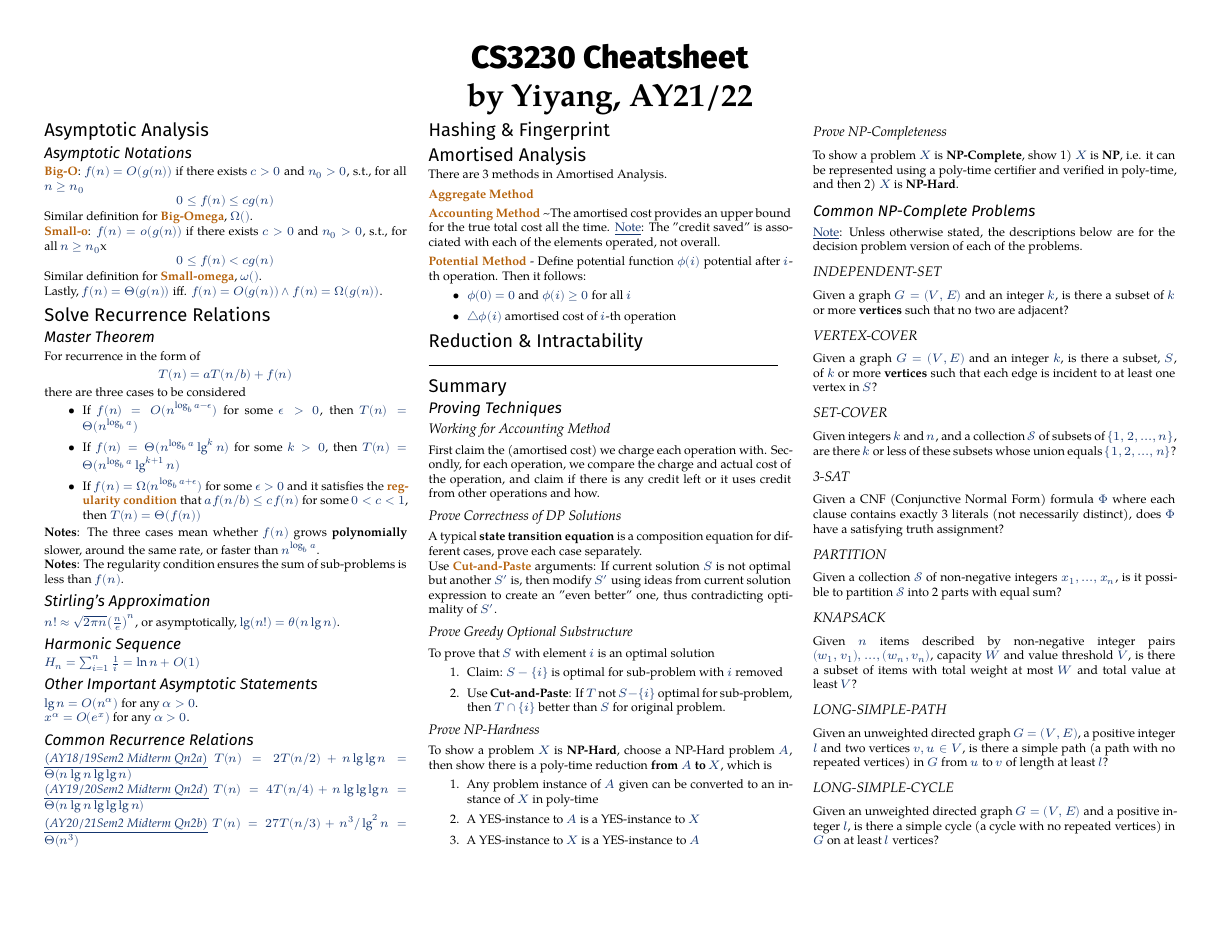
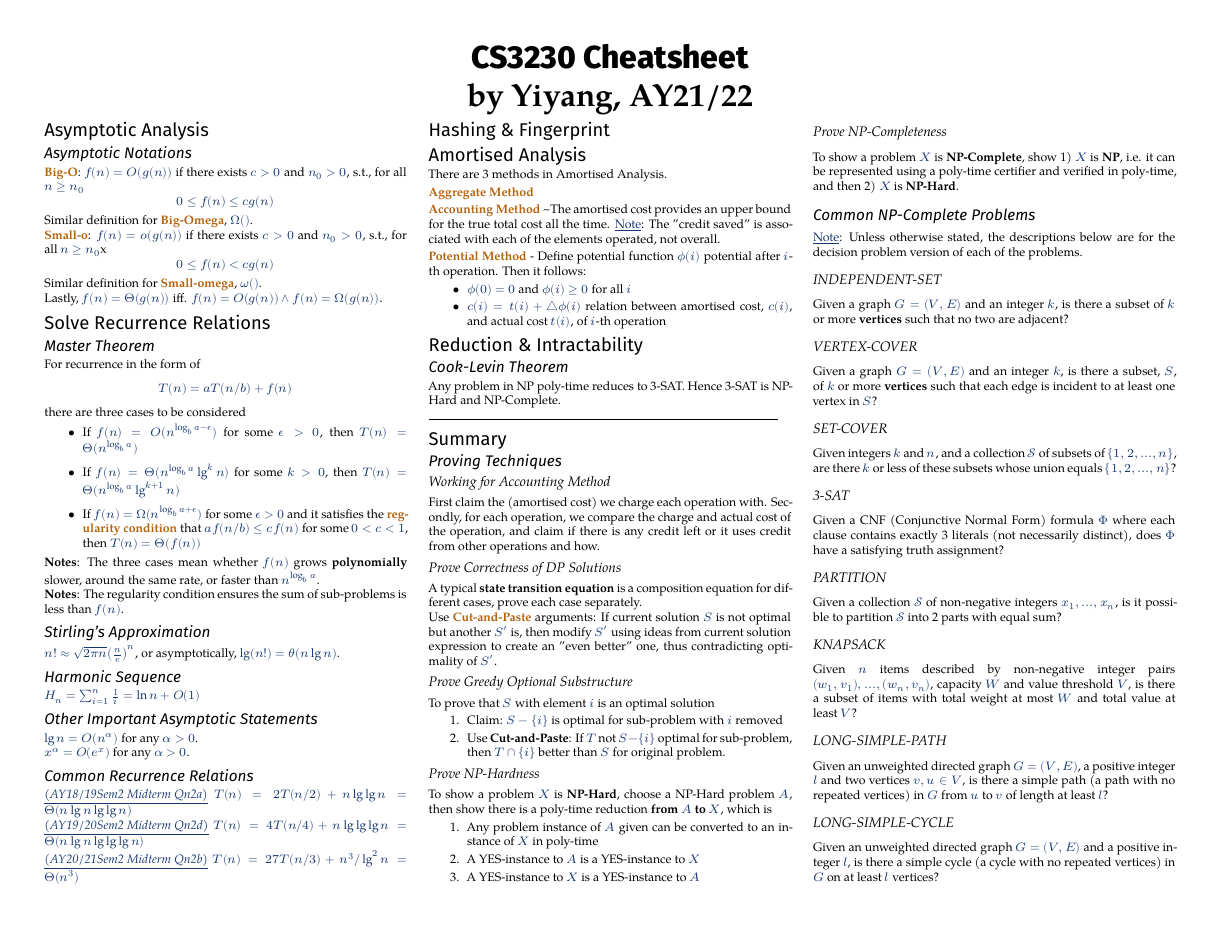
Before and after one commit to Chen-Yiyang/nus-cheatsheets, a LaTeX document (CS3230/CS3230_Cheatsheet.tex): the whole page. Compiled offline with XeLaTeX; a missing font is replaced by an installed copy or a similar font.

Commit message:
[CS3230] Fix error for amortised analysis

```diff
--- a/CS3230/CS3230_Cheatsheet.tex
+++ b/CS3230/CS3230_Cheatsheet.tex
@@ -198,14 +198,15 @@ There are 3 methods in Amortised Analysis.
 \deff{Potential Method} - Define potential function $\phi(i)$ potential after $i$-th operation. Then it follows:
 \begin{itemize}
     \item $\phi(0) = 0$ and $\phi(i) \ge 0$ for all $i$
-    \item $\triangle \phi(i)$ amortised cost of $i$-th operation
+    \item $c(i) = t(i) + \triangle \phi(i)$ relation between amortised cost, $c(i)$, and actual cost $t(i)$, of $i$-th operation
 \end{itemize}
 
 
 
 
 \section{Reduction \& Intractability}
-
+\subsection{Cook-Levin Theorem}
+Any problem in NP poly-time reduces to 3-SAT. Hence 3-SAT is NP-Hard and NP-Complete.
 
 
 
```
Also changed, not shown: CS3230/CS3230_Cheatsheet.pdf.
